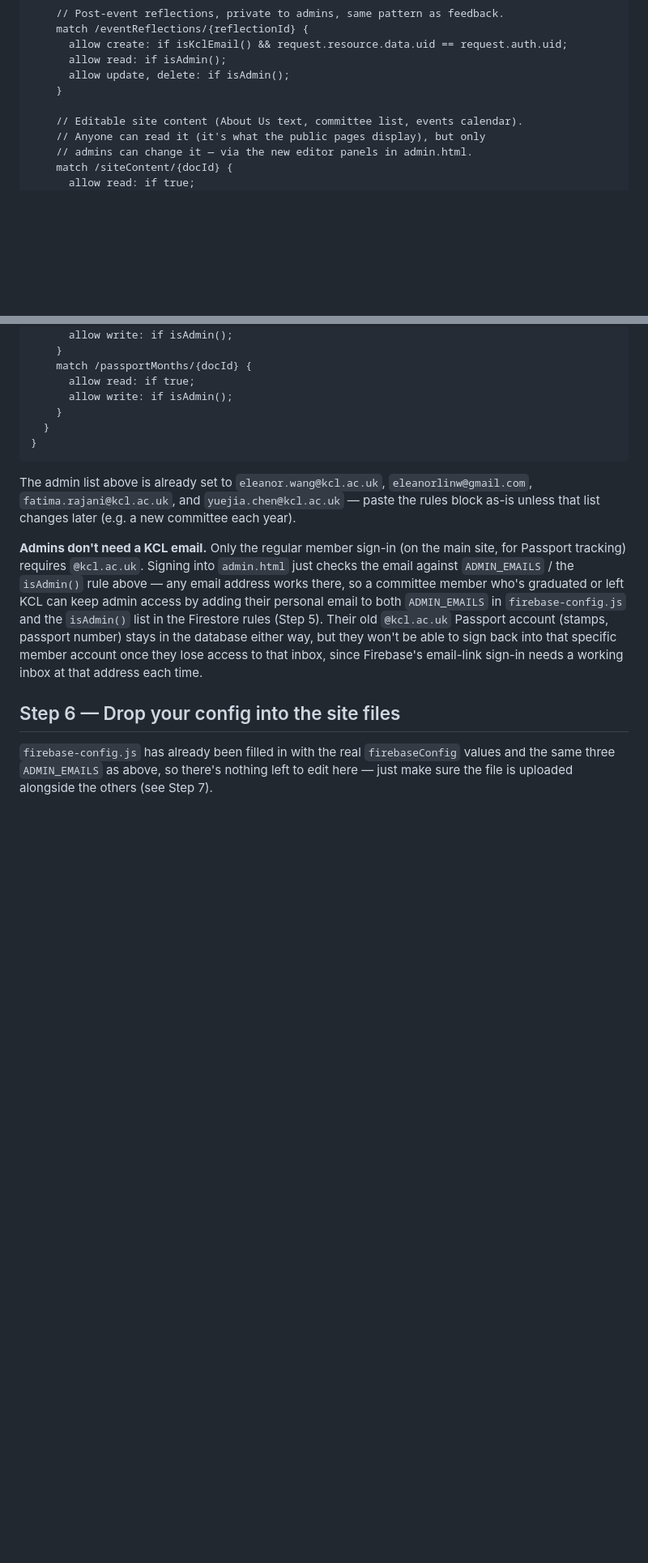
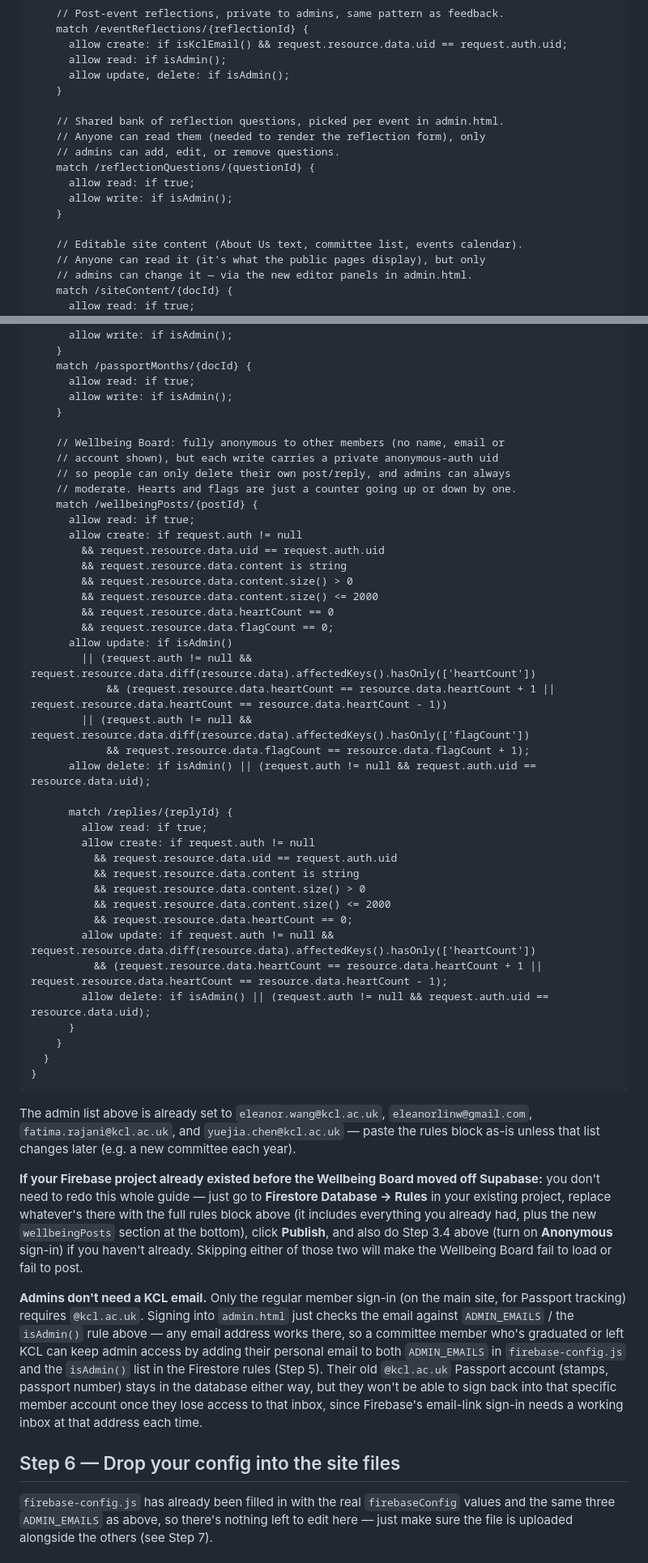
Before and after one commit to adoreleanor/beyond-borders, a Markdown page: FIREBASE_SETUP.md, 2 parts joined by grey strips. Shown at 81% size. Rendered like a GitHub page; blank space fills up the shorter version.

````diff
--- a/FIREBASE_SETUP.md
+++ b/FIREBASE_SETUP.md
@@ -112,6 +113,14 @@ service cloud.firestore {
       allow update, delete: if isAdmin();
     }
 
+    // Shared bank of reflection questions, picked per event in admin.html.
+    // Anyone can read them (needed to render the reflection form), only
+    // admins can add, edit, or remove questions.
+    match /reflectionQuestions/{questionId} {
+      allow read: if true;
+      allow write: if isAdmin();
+    }
+
     // Editable site content (About Us text, committee list, events calendar).
     // Anyone can read it (it's what the public pages display), but only
     // admins can change it — via the new editor panels in admin.html.
@@ -139,11 +148,47 @@ service cloud.firestore {
       allow read: if true;
       allow write: if isAdmin();
     }
+
+    // Wellbeing Board: fully anonymous to other members (no name, email or
+    // account shown), but each write carries a private anonymous-auth uid
+    // so people can only delete their own post/reply, and admins can always
+    // moderate. Hearts and flags are just a counter going up or down by one.
+    match /wellbeingPosts/{postId} {
+      allow read: if true;
+      allow create: if request.auth != null
+        && request.resource.data.uid == request.auth.uid
+        && request.resource.data.content is string
+        && request.resource.data.content.size() > 0
+        && request.resource.data.content.size() <= 2000
+        && request.resource.data.heartCount == 0
+        && request.resource.data.flagCount == 0;
+      allow update: if isAdmin()
+        || (request.auth != null && request.resource.data.diff(resource.data).affectedKeys().hasOnly(['heartCount'])
+            && (request.resource.data.heartCount == resource.data.heartCount + 1 || request.resource.data.heartCount == resource.data.heartCount - 1))
+        || (request.auth != null && request.resource.data.diff(resource.data).affectedKeys().hasOnly(['flagCount'])
+            && request.resource.data.flagCount == resource.data.flagCount + 1);
+      allow delete: if isAdmin() || (request.auth != null && request.auth.uid == resource.data.uid);
+
+      match /replies/{replyId} {
+        allow read: if true;
+        allow create: if request.auth != null
+          && request.resource.data.uid == request.auth.uid
+          && request.resource.data.content is string
+          && request.resource.data.content.size() > 0
+          && request.resource.data.content.size() <= 2000
+          && request.resource.data.heartCount == 0;
+        allow update: if request.auth != null && request.resource.data.diff(resource.data).affectedKeys().hasOnly(['heartCount'])
+          && (request.resource.data.heartCount == resource.data.heartCount + 1 || request.resource.data.heartCount == resource.data.heartCount - 1);
+        allow delete: if isAdmin() || (request.auth != null && request.auth.uid == resource.data.uid);
+      }
+    }
   }
 }
 ```
 
 The admin list above is already set to `eleanor.wang@kcl.ac.uk`, `eleanorlinw@gmail.com`, `fatima.rajani@kcl.ac.uk`, and `yuejia.chen@kcl.ac.uk` — paste the rules block as-is unless that list changes later (e.g. a new committee each year).
+
+**If your Firebase project already existed before the Wellbeing Board moved off Supabase:** you don't need to redo this whole guide — just go to **Firestore Database → Rules** in your existing project, replace whatever's there with the full rules block above (it includes everything you already had, plus the new `wellbeingPosts` section at the bottom), click **Publish**, and also do Step 3.4 above (turn on **Anonymous** sign-in) if you haven't already. Skipping either of those two will make the Wellbeing Board fail to load or fail to post.
 
 **Admins don't need a KCL email.** Only the regular member sign-in (on the main site, for Passport tracking) requires `@kcl.ac.uk`. Signing into `admin.html` just checks the email against `ADMIN_EMAILS` / the `isAdmin()` rule above — any email address works there, so a committee member who's graduated or left KCL can keep admin access by adding their personal email to both `ADMIN_EMAILS` in `firebase-config.js` and the `isAdmin()` list in the Firestore rules (Step 5). Their old `@kcl.ac.uk` Passport account (stamps, passport number) stays in the database either way, but they won't be able to sign back into that specific member account once they lose access to that inbox, since Firebase's email-link sign-in needs a working inbox at that address each time.
 
````
Also changed, not shown: other parts of FIREBASE_SETUP.md (+9 -3 lines).
